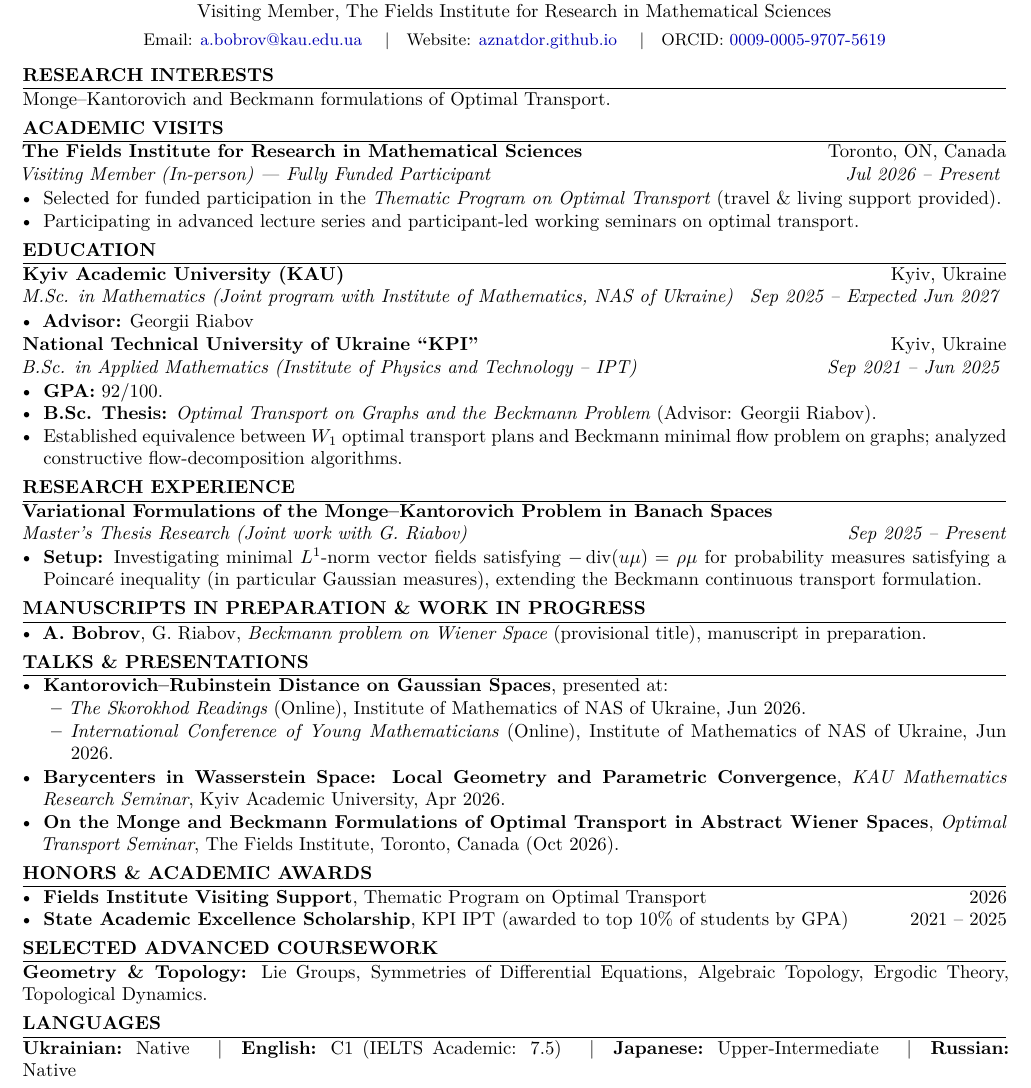
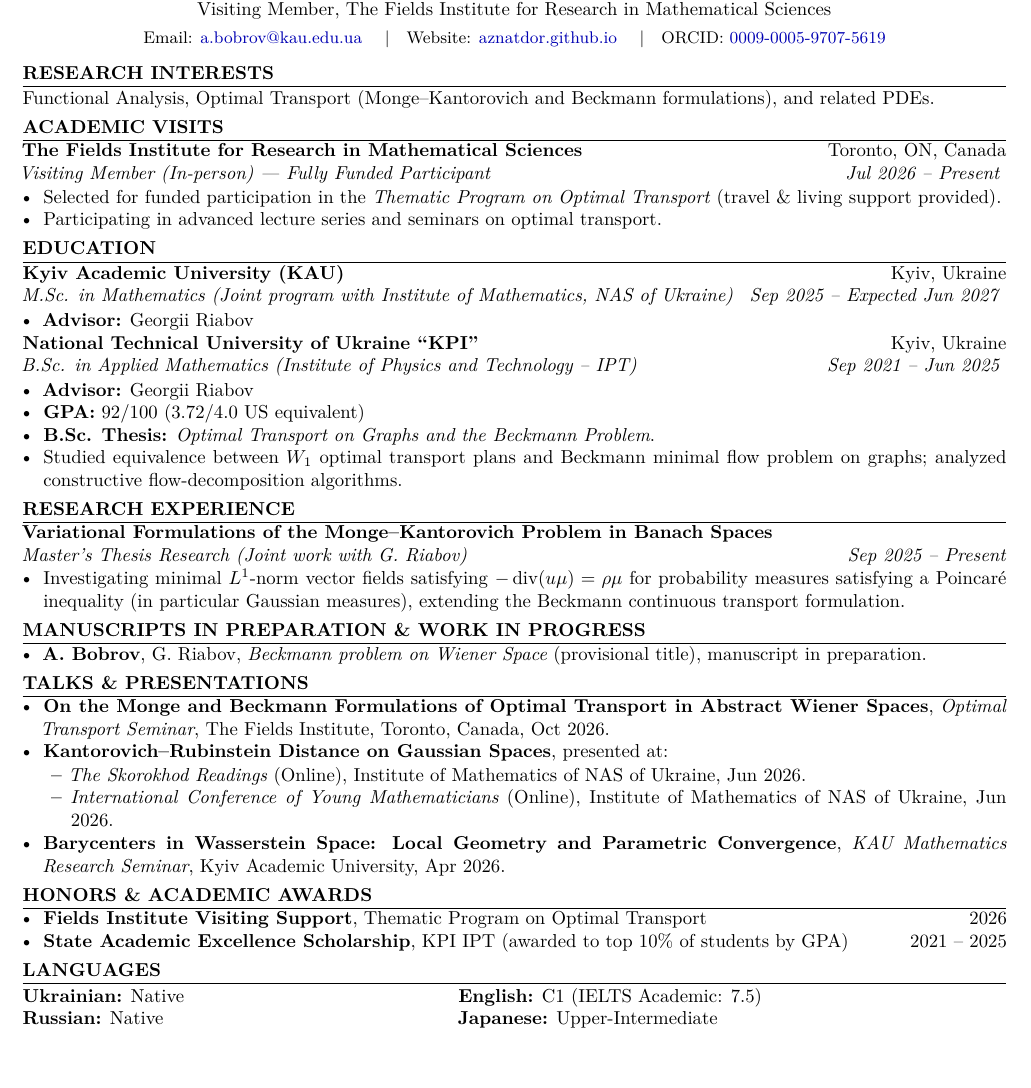
Before and after one commit to Aznatdor/Aznatdor.github.io, a LaTeX CV (files/cv/CV_Andrii_Bobrov.tex): part of the page, cut so that both start at the same text, the shorter picture padded with empty space. Compiled offline with XeLaTeX.

Commit message:
Update CV

```diff
--- a/files/cv/CV_Andrii_Bobrov.tex
+++ b/files/cv/CV_Andrii_Bobrov.tex
@@ -58,7 +58,7 @@
 % ==================== RESEARCH INTERESTS ====================
 \section{Research Interests}
 \noindent
-Monge--Kantorovich and Beckmann formulations of Optimal Transport.
+Functional Analysis, Optimal Transport (Monge--Kantorovich and Beckmann formulations), and related PDEs.
 
 % ==================== ACADEMIC VISITS ====================
 \section{Academic Visits}
@@ -67,7 +67,7 @@ Monge--Kantorovich and Beckmann formulations of Optimal Transport.
 {Visiting Member (In-person) --- Fully Funded Participant}{Jul 2026 -- Present}
 \begin{itemize}
     \item Selected for funded participation in the \textit{Thematic Program on Optimal Transport} (travel \& living support provided).
-    \item Participating in advanced lecture series and participant-led working seminars on optimal transport.
+    \item Participating in advanced lecture series and seminars on optimal transport.
 \end{itemize}
 
 % ==================== EDUCATION ====================
@@ -82,9 +82,10 @@ Monge--Kantorovich and Beckmann formulations of Optimal Transport.
 \entry{National Technical University of Ukraine ``KPI''}{Kyiv, Ukraine}
 {B.Sc. in Applied Mathematics (Institute of Physics and Technology -- IPT)}{Sep 2021 -- Jun 2025}
 \begin{itemize}
-    \item \textbf{GPA:} 92/100.
-    \item \textbf{B.Sc. Thesis:} \textit{Optimal Transport on Graphs and the Beckmann Problem} (Advisor: Georgii Riabov).
-    \item Established equivalence between $W_1$ optimal transport plans and Beckmann minimal flow problem on graphs;
+    \item \textbf{Advisor:} Georgii Riabov
+    \item \textbf{GPA:} 92/100 (3.72/4.0 US equivalent)
+    \item \textbf{B.Sc. Thesis:} \textit{Optimal Transport on Graphs and the Beckmann Problem}.
+    \item Studied equivalence between $W_1$ optimal transport plans and Beckmann minimal flow problem on graphs;
         analyzed constructive flow-decomposition algorithms.
 \end{itemize}
 
@@ -94,7 +95,7 @@ Monge--Kantorovich and Beckmann formulations of Optimal Transport.
 \noindent \textbf{Variational Formulations of the Monge--Kantorovich Problem in Banach Spaces} \\
 \textit{Master's Thesis Research (Joint work with G. Riabov) \hfill Sep 2025 -- Present}
 \begin{itemize}
-    \item \textbf{Setup:} Investigating minimal $L^1$-norm vector fields satisfying $-\operatorname{div}(u\mu) = \rho\mu$ for probability measures satisfying a Poincaré inequality (in particular Gaussian measures), extending the Beckmann continuous transport formulation.
+    \item Investigating minimal $L^1$-norm vector fields satisfying $-\operatorname{div}(u\mu) = \rho\mu$ for probability measures satisfying a Poincaré inequality (in particular Gaussian measures), extending the Beckmann continuous transport formulation.
 \end{itemize}
 
 % ==================== MANUSCRIPTS IN PREPARATION ====================
@@ -108,6 +109,8 @@ Monge--Kantorovich and Beckmann formulations of Optimal Transport.
 \section{Talks \& Presentations}
 
 \begin{itemize}
+    \item \textbf{On the Monge and Beckmann Formulations of Optimal Transport in Abstract Wiener Spaces},
+        \textit{Optimal Transport Seminar}, The Fields Institute, Toronto, Canada, Oct 2026.
     \item \textbf{Kantorovich--Rubinstein Distance on Gaussian Spaces}, presented at:
       \begin{itemize}[leftmargin=1.5em]
         \item \textit{The Skorokhod Readings} (Online),
@@ -115,9 +118,8 @@ Monge--Kantorovich and Beckmann formulations of Optimal Transport.
         \item \textit{International Conference of Young Mathematicians} (Online),
             Institute of Mathematics of NAS of Ukraine, Jun 2026.
       \end{itemize}
-    \item \textbf{Barycenters in Wasserstein Space: Local Geometry and Parametric Convergence}, \textit{KAU Mathematics Research Seminar}, Kyiv Academic University, Apr 2026.
-    \item \textbf{On the Monge and Beckmann Formulations of Optimal Transport in Abstract Wiener Spaces},
-        \textit{Optimal Transport Seminar}, The Fields Institute, Toronto, Canada (Oct 2026).
+    \item \textbf{Barycenters in Wasserstein Space: Local Geometry and Parametric Convergence},
+        \textit{KAU Mathematics Research Seminar}, Kyiv Academic University, Apr 2026.
 \end{itemize}
 
 % ==================== HONORS & AWARDS ====================
@@ -128,19 +130,13 @@ Monge--Kantorovich and Beckmann formulations of Optimal Transport.
     \item \textbf{State Academic Excellence Scholarship}, KPI IPT (awarded to top 10\% of students by GPA) \hfill 2021 -- 2025
 \end{itemize}
 
-% ==================== SELECTED ADVANCED COURSEWORK ====================
-\section{Selected Advanced Coursework}
-
-\noindent
-\textbf{Geometry \& Topology:} Lie Groups, Symmetries of Differential Equations, Algebraic Topology, Ergodic Theory, Topological Dynamics.
-
 % ==================== LANGUAGES ====================
 \section{Languages}
 
 \noindent
-\textbf{Ukrainian:} Native \quad$|$\quad
-\textbf{English:} C1 (IELTS Academic: 7.5) \quad$|$\quad
-\textbf{Japanese:} Upper-Intermediate \quad$|$\quad
-\textbf{Russian:} Native
+\begin{tabular}{@{}p{0.42\textwidth}p{0.55\textwidth}@{}}
+    \textbf{Ukrainian:} Native & \textbf{English:} C1 (IELTS Academic: 7.5) \\
+    \textbf{Russian:} Native & \textbf{Japanese:} Upper-Intermediate
+\end{tabular}
 
 \end{document}
```
Also changed, not shown: files/cv/CV_Andrii_Bobrov.pdf, files/cv/CV_Andrii_Bobrov.tex (2 more changed lines). Lines whose indentation alone changed are shown as unchanged.
